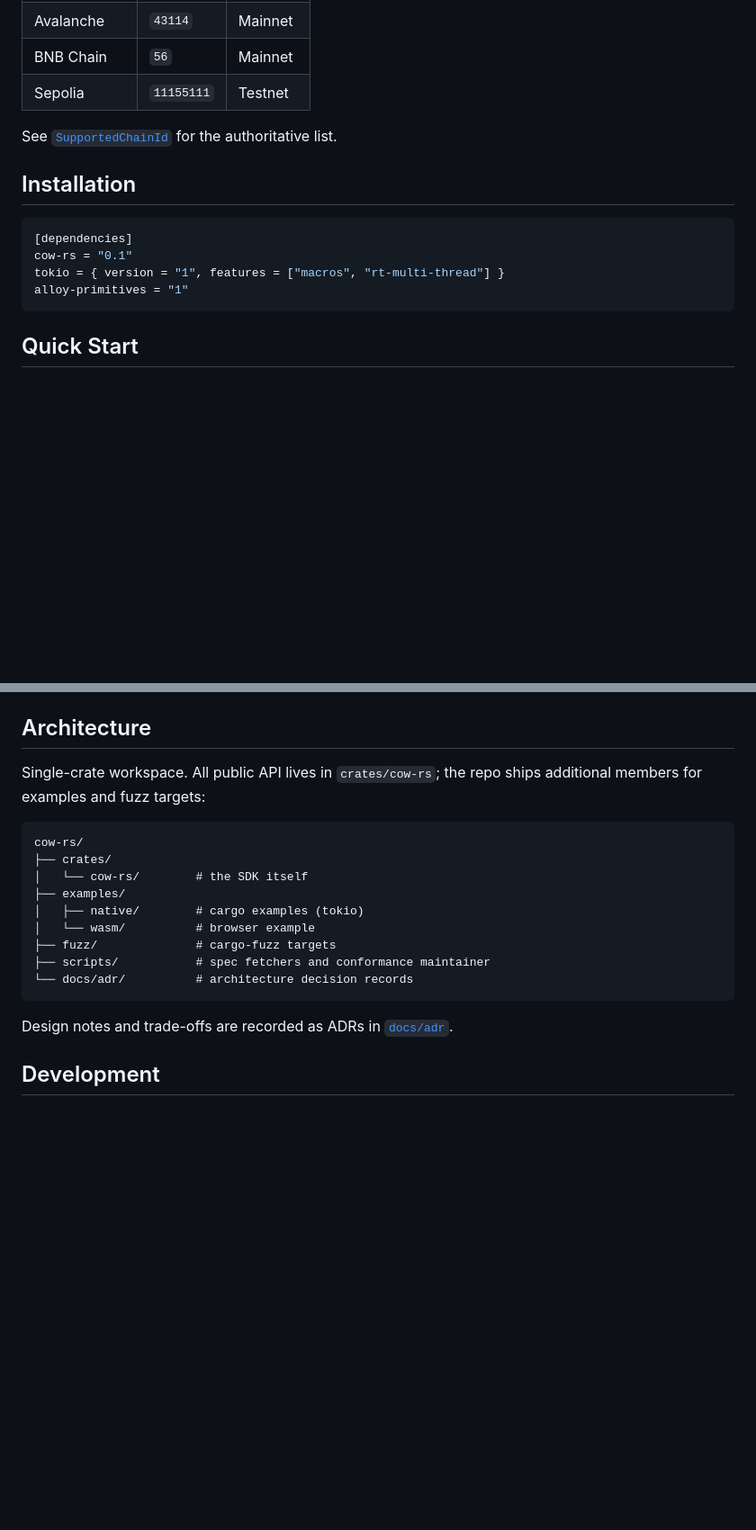
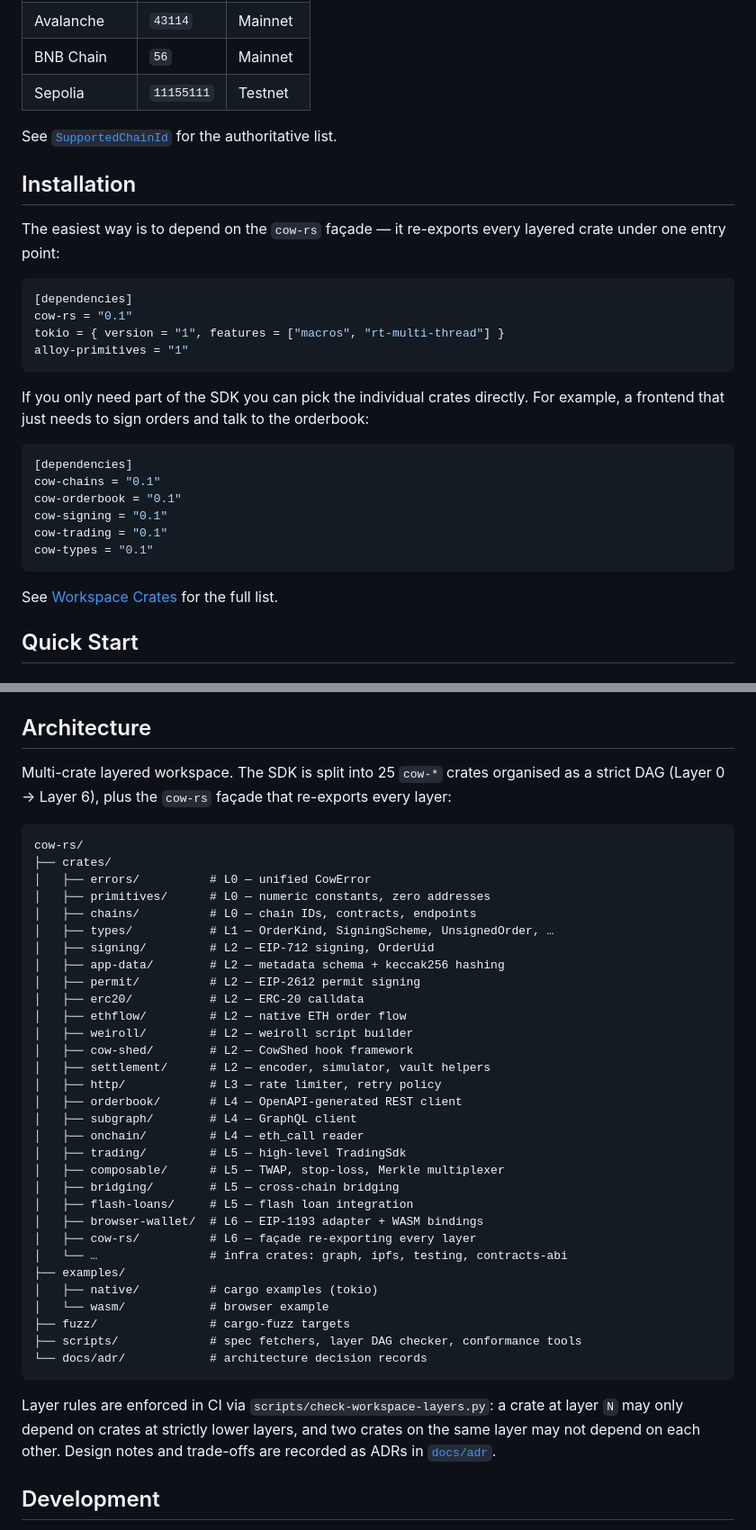
Before and after one commit to deltartificial/cow-rs, a Markdown page: README.md, 2 parts joined by grey strips. Shown at 90% size. Rendered like a GitHub page; blank space fills up the shorter version.

````diff
--- a/README.md
+++ b/README.md
@@ -71,6 +72,9 @@ See [`SupportedChainId`](https://docs.rs/cow-rs/latest/cow_rs/config/enum.Suppor
 for the authoritative list.
 
 ## Installation
+
+The easiest way is to depend on the `cow-rs` façade — it re-exports every
+layered crate under one entry point:
 
 ```toml
 [dependencies]
@@ -78,6 +82,21 @@ cow-rs = "0.1"
 tokio = { version = "1", features = ["macros", "rt-multi-thread"] }
 alloy-primitives = "1"
 ```
+
+If you only need part of the SDK you can pick the individual crates
+directly. For example, a frontend that just needs to sign orders and talk
+to the orderbook:
+
+```toml
+[dependencies]
+cow-chains = "0.1"
+cow-orderbook = "0.1"
+cow-signing = "0.1"
+cow-trading = "0.1"
+cow-types = "0.1"
+```
+
+See [Workspace Crates](#workspace-crates) for the full list.
 
 ## Quick Start
 
@@ -226,22 +256,48 @@ bridge so the signing step can be delegated to an injected provider
 
 ## Architecture
 
-Single-crate workspace. All public API lives in `crates/cow-rs`; the repo
-ships additional members for examples and fuzz targets:
+Multi-crate layered workspace. The SDK is split into 25 `cow-*` crates
+organised as a strict DAG (Layer 0 → Layer 6), plus the `cow-rs` façade
+that re-exports every layer:
 
 ```
 cow-rs/
 ├── crates/
-│   └── cow-rs/        # the SDK itself
+│   ├── errors/          # L0 — unified CowError
+│   ├── primitives/      # L0 — numeric constants, zero addresses
+│   ├── chains/          # L0 — chain IDs, contracts, endpoints
+│   ├── types/           # L1 — OrderKind, SigningScheme, UnsignedOrder, …
+│   ├── signing/         # L2 — EIP-712 signing, OrderUid
+│   ├── app-data/        # L2 — metadata schema + keccak256 hashing
+│   ├── permit/          # L2 — EIP-2612 permit signing
+│   ├── erc20/           # L2 — ERC-20 calldata
+│   ├── ethflow/         # L2 — native ETH order flow
+│   ├── weiroll/         # L2 — weiroll script builder
+│   ├── cow-shed/        # L2 — CowShed hook framework
+│   ├── settlement/      # L2 — encoder, simulator, vault helpers
+│   ├── http/            # L3 — rate limiter, retry policy
+│   ├── orderbook/       # L4 — OpenAPI-generated REST client
+│   ├── subgraph/        # L4 — GraphQL client
+│   ├── onchain/         # L4 — eth_call reader
+│   ├── trading/         # L5 — high-level TradingSdk
+│   ├── composable/      # L5 — TWAP, stop-loss, Merkle multiplexer
+│   ├── bridging/        # L5 — cross-chain bridging
+│   ├── flash-loans/     # L5 — flash loan integration
+│   ├── browser-wallet/  # L6 — EIP-1193 adapter + WASM bindings
+│   ├── cow-rs/          # L6 — façade re-exporting every layer
+│   └── …                # infra crates: graph, ipfs, testing, contracts-abi
 ├── examples/
-│   ├── native/        # cargo examples (tokio)
-│   └── wasm/          # browser example
-├── fuzz/              # cargo-fuzz targets
-├── scripts/           # spec fetchers and conformance maintainer
-└── docs/adr/          # architecture decision records
+│   ├── native/          # cargo examples (tokio)
+│   └── wasm/            # browser example
+├── fuzz/                # cargo-fuzz targets
+├── scripts/             # spec fetchers, layer DAG checker, conformance tools
+└── docs/adr/            # architecture decision records
 ```
 
-Design notes and trade-offs are recorded as ADRs in [`docs/adr`](./docs/adr).
+Layer rules are enforced in CI via `scripts/check-workspace-layers.py`:
+a crate at layer `N` may only depend on crates at strictly lower layers,
+and two crates on the same layer may not depend on each other. Design
+notes and trade-offs are recorded as ADRs in [`docs/adr`](./docs/adr).
 
 ## Development
 
````
Also changed, not shown: other parts of README.md (+37 -38 lines), CHANGELOG.md (+16 -0 lines).
